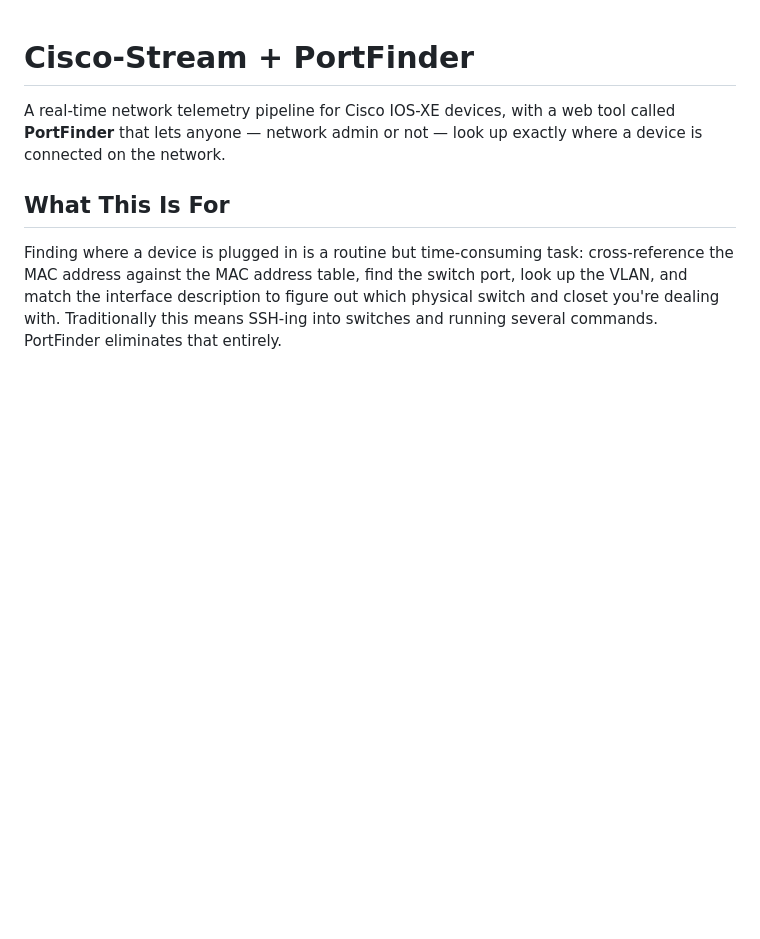
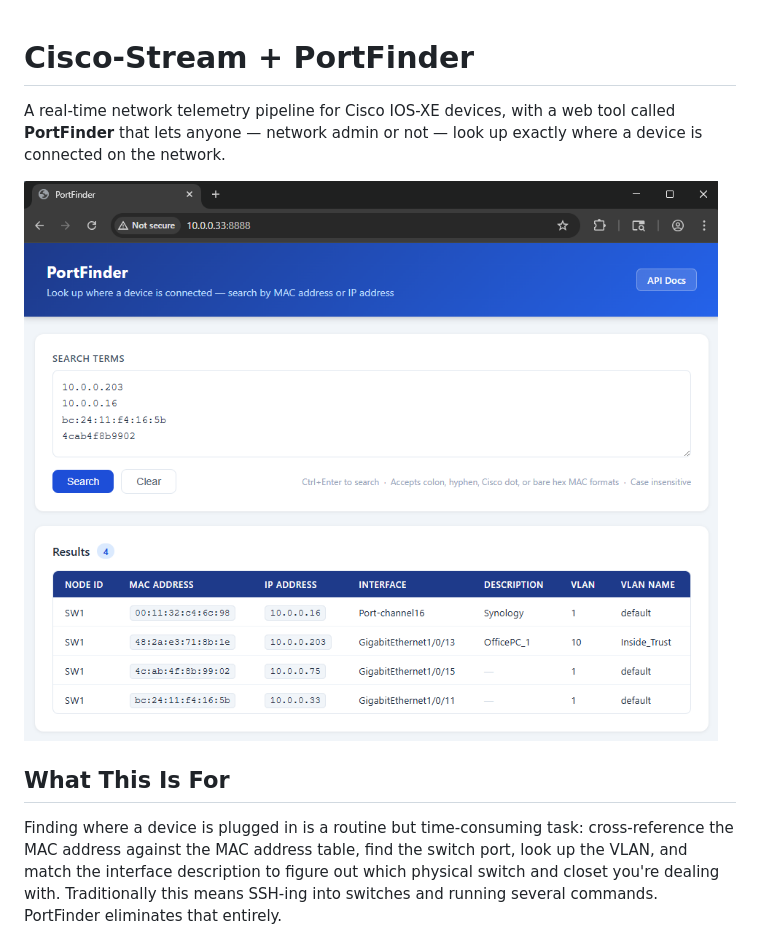
Before and after one commit to ryanaosborne/Cisco-NETCONF-MAC-DB, a Markdown page: README.md, the part around the change. GitHub-like rendering; blank space fills up the shorter version.

```diff
--- a/README.md
+++ b/README.md
@@ -1,6 +1,8 @@
 # Cisco-Stream + PortFinder
 
 A real-time network telemetry pipeline for Cisco IOS-XE devices, with a web tool called **PortFinder** that lets anyone — network admin or not — look up exactly where a device is connected on the network.
+
+![WebUI](WebUI.png)
 
 ## What This Is For
 
```
